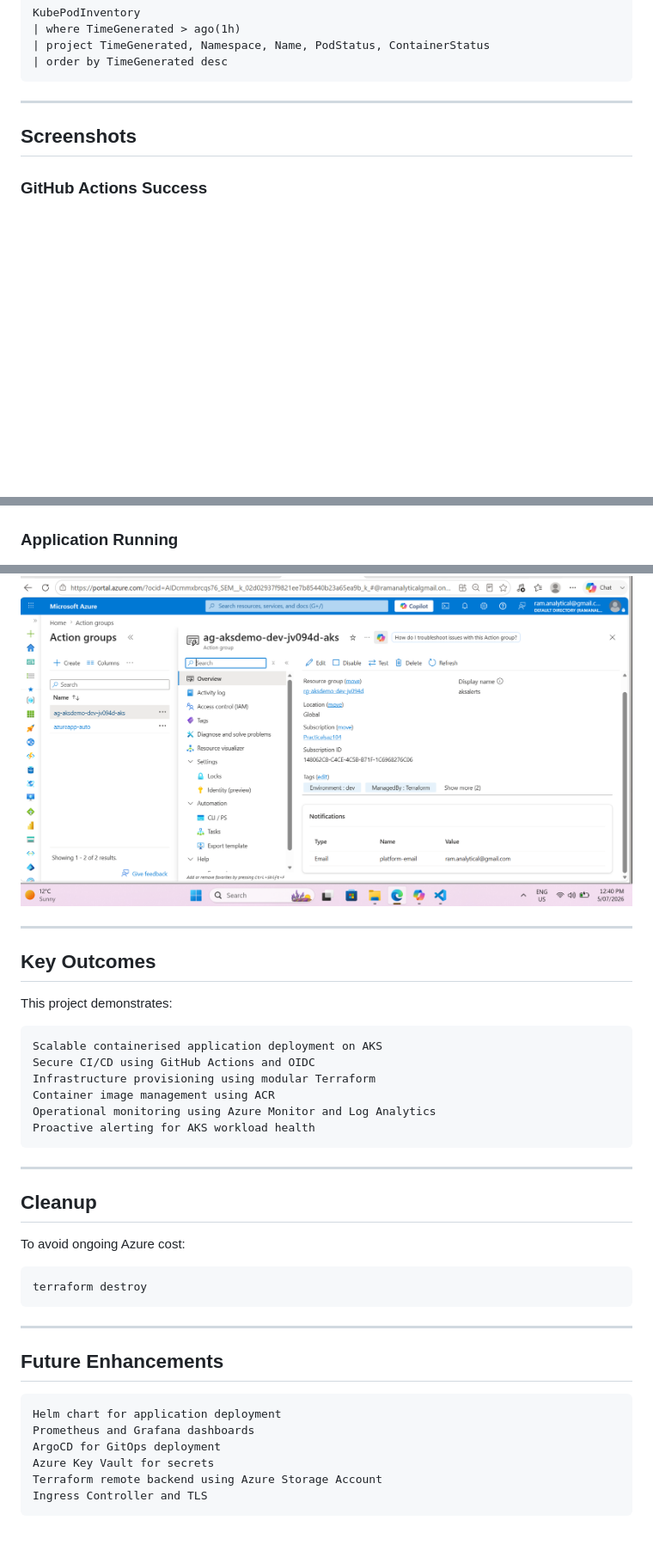
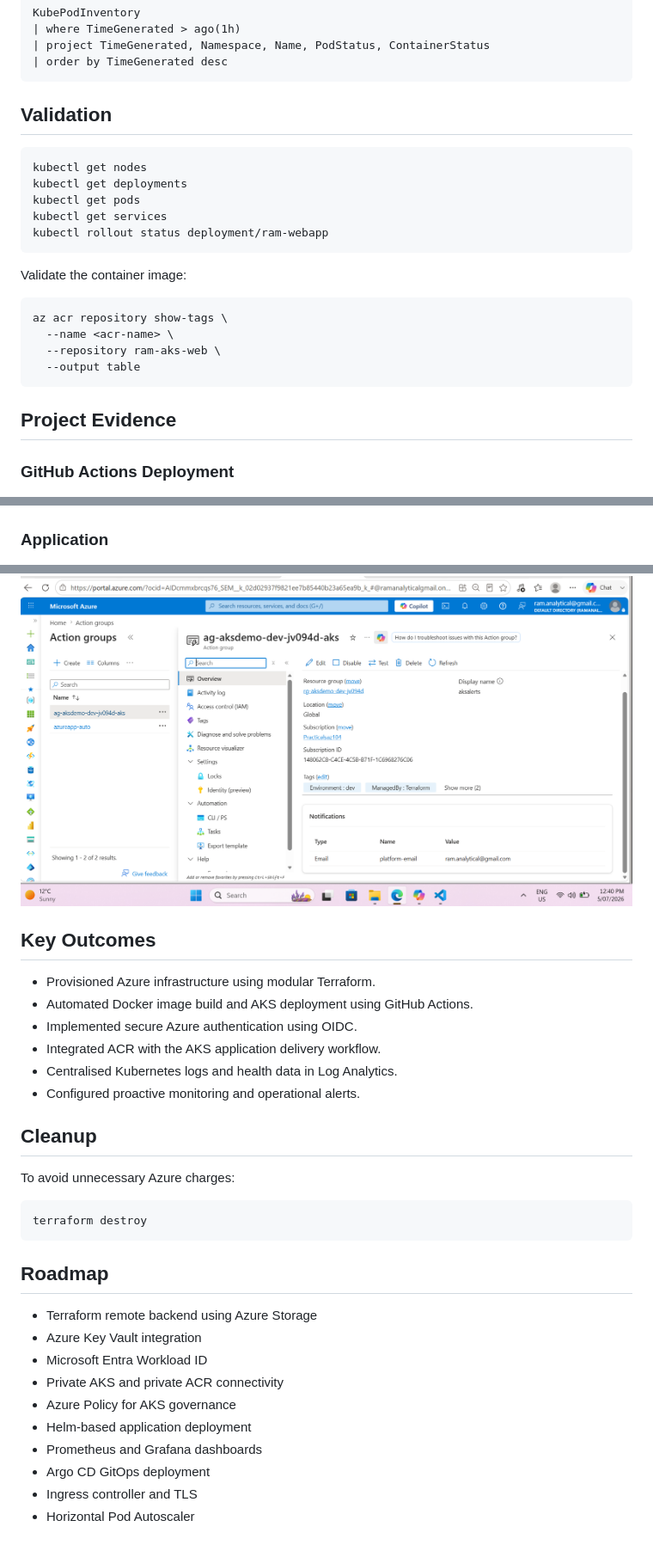
Before and after one commit to devSatym/azure-aks-gitops-observability, a Markdown page: README.md, 3 parts joined by grey strips. Shown at 86% size. GitHub-like rendering; blank space fills up the shorter version.

````diff
--- a/README.md
+++ b/README.md
@@ -144,11 +138,28 @@ KubePodInventory
 | order by TimeGenerated desc
 ```
 
----
+## Validation
 
-## Screenshots
+```bash
+kubectl get nodes
+kubectl get deployments
+kubectl get pods
+kubectl get services
+kubectl rollout status deployment/ram-webapp
+```
 
-### GitHub Actions Success
+Validate the container image:
+
+```bash
+az acr repository show-tags \
+  --name <acr-name> \
+  --repository ram-aks-web \
+  --output table
+```
+
+## Project Evidence
+
+### GitHub Actions Deployment
 
 ![GitHub Actions Success](docs/screenshots/02-github-actions-success.png)
 
@@ -168,7 +171,7 @@ KubePodInventory
 
 ![Kubernetes Pods and Service](docs/screenshots/06-kubectl-pods-service.png)
 
-### Application Running
+### Application
 
 ![Application Running](docs/screenshots/07-browser-app-running.png)
 
@@ -184,40 +183,32 @@ KubePodInventory
 
 ![Alert Rules](docs/screenshots/10-alert-rules-action-group.png)
 
----
-
 ## Key Outcomes
 
-This project demonstrates:
-
-```text
-Scalable containerised application deployment on AKS
-Secure CI/CD using GitHub Actions and OIDC
-Infrastructure provisioning using modular Terraform
-Container image management using ACR
-Operational monitoring using Azure Monitor and Log Analytics
-Proactive alerting for AKS workload health
-```
-
----
+* Provisioned Azure infrastructure using modular Terraform.
+* Automated Docker image build and AKS deployment using GitHub Actions.
+* Implemented secure Azure authentication using OIDC.
+* Integrated ACR with the AKS application delivery workflow.
+* Centralised Kubernetes logs and health data in Log Analytics.
+* Configured proactive monitoring and operational alerts.
 
 ## Cleanup
 
-To avoid ongoing Azure cost:
+To avoid unnecessary Azure charges:
 
 ```bash
 terraform destroy
 ```
 
----
+## Roadmap
 
-## Future Enhancements
-
-```text
-Helm chart for application deployment
-Prometheus and Grafana dashboards
-ArgoCD for GitOps deployment
-Azure Key Vault for secrets
-Terraform remote backend using Azure Storage Account
-Ingress Controller and TLS
-```
+* Terraform remote backend using Azure Storage
+* Azure Key Vault integration
+* Microsoft Entra Workload ID
+* Private AKS and private ACR connectivity
+* Azure Policy for AKS governance
+* Helm-based application deployment
+* Prometheus and Grafana dashboards
+* Argo CD GitOps deployment
+* Ingress controller and TLS
+* Horizontal Pod Autoscaler
````
Also changed, not shown: other parts of README.md (+88 -106 lines).
